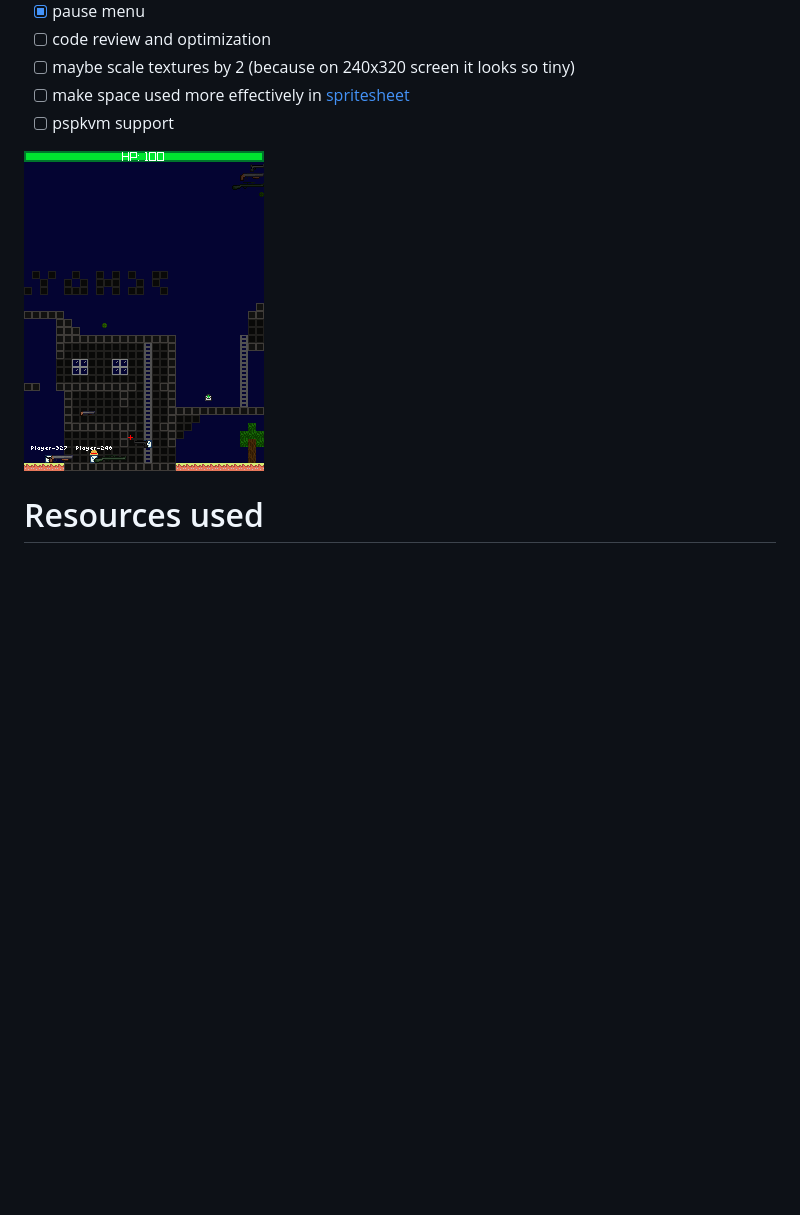
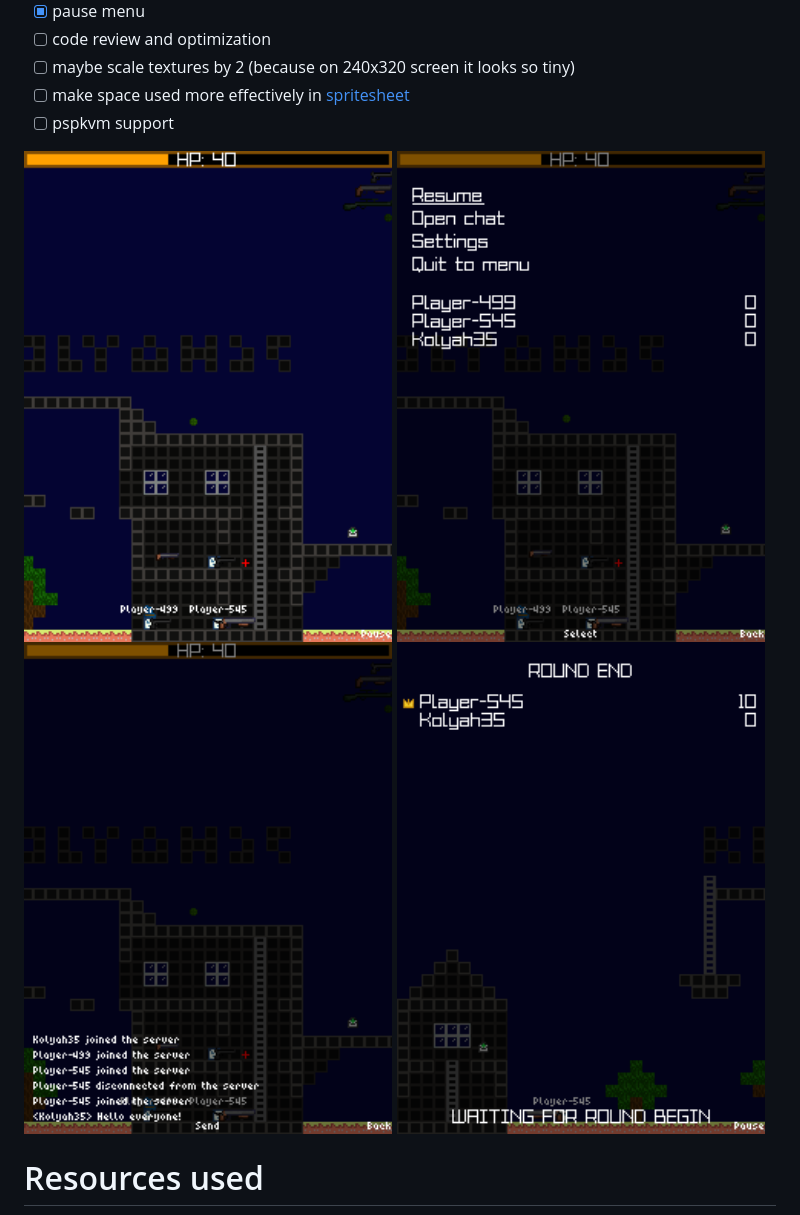
Before and after one commit to Kolyah35/shootan-j2me, a Markdown page: README.md, the part around the change. Drawn GitHub-style; pictures changed too: screenshot.png, screenshot2.png (added), screenshot3.png (added); blank space fills up the shorter version.

Commit message:
screenshots

```diff
--- a/README.md
+++ b/README.md
@@ -22,7 +22,10 @@ The BMFont Binary rendering is vibecoded now but planed to be rewritten by hand.
 - [ ] make space used more effectively in [spritesheet](./res/spritesheet.png)
 - [ ] pspkvm support
 
-![img](./screenshot.png)
+<img src="./screenshot.png" width="49%">
+<img src="./screenshot2.png" width="49%">
+<img src="./screenshot3.png" width="49%">
+<img src="./screenshot4.png" width="49%">
 
 # Resources used
 - [shootan](https://github.com/InviseDivine/shootan) - the base game
```
Also changed, not shown: 1 other file.
